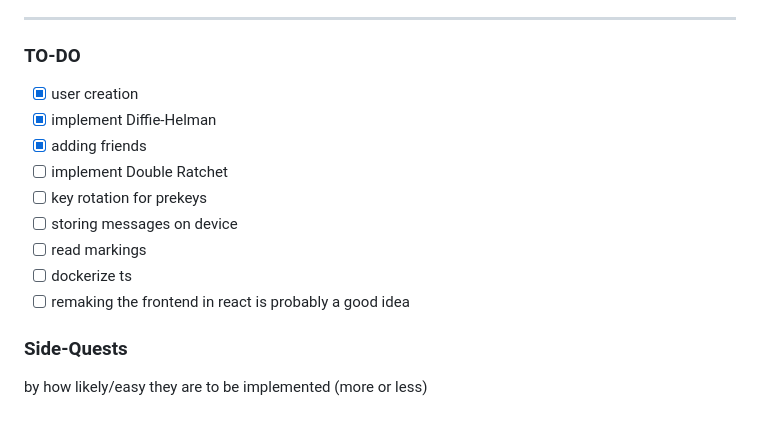
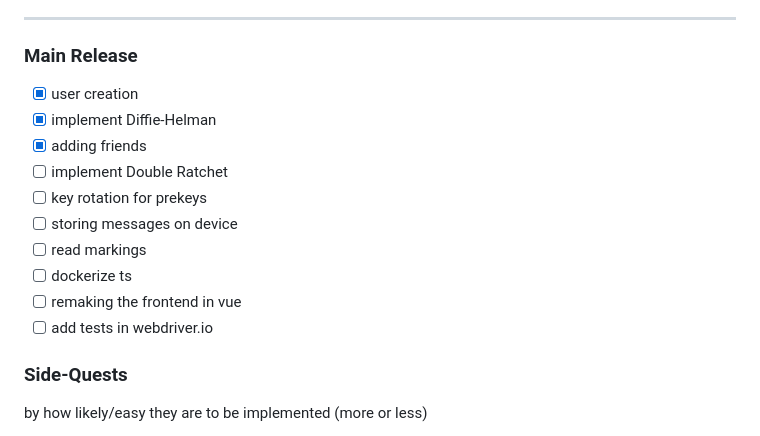
Before and after one commit to MrHid3/sbb, a Markdown page: README.md, the part around the change. GitHub-like rendering.

```diff
--- a/README.md
+++ b/README.md
@@ -80,7 +80,7 @@ On /, the user can also add a friend (like specified [in the Signal documentatio
 
 ---
 
-### TO-DO
+### Main Release
 - [x] user creation
 - [x] implement Diffie-Helman
 - [x] adding friends
@@ -89,7 +89,8 @@ On /, the user can also add a friend (like specified [in the Signal documentatio
 - [ ] storing messages on device
 - [ ] read markings
 - [ ] dockerize ts
-- [ ] remaking the frontend in react is probably a good idea
+- [ ] remaking the frontend in vue
+- [ ] add tests in webdriver.io
 
 ### Side-Quests
 by how likely/easy they are to be implemented (more or less)
```
